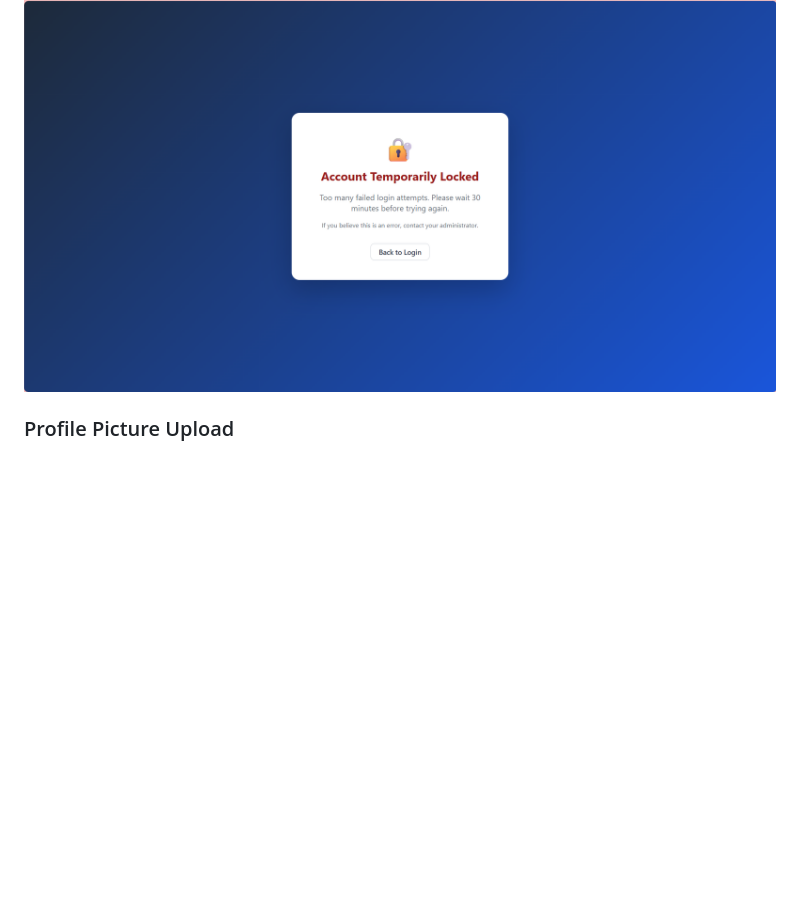
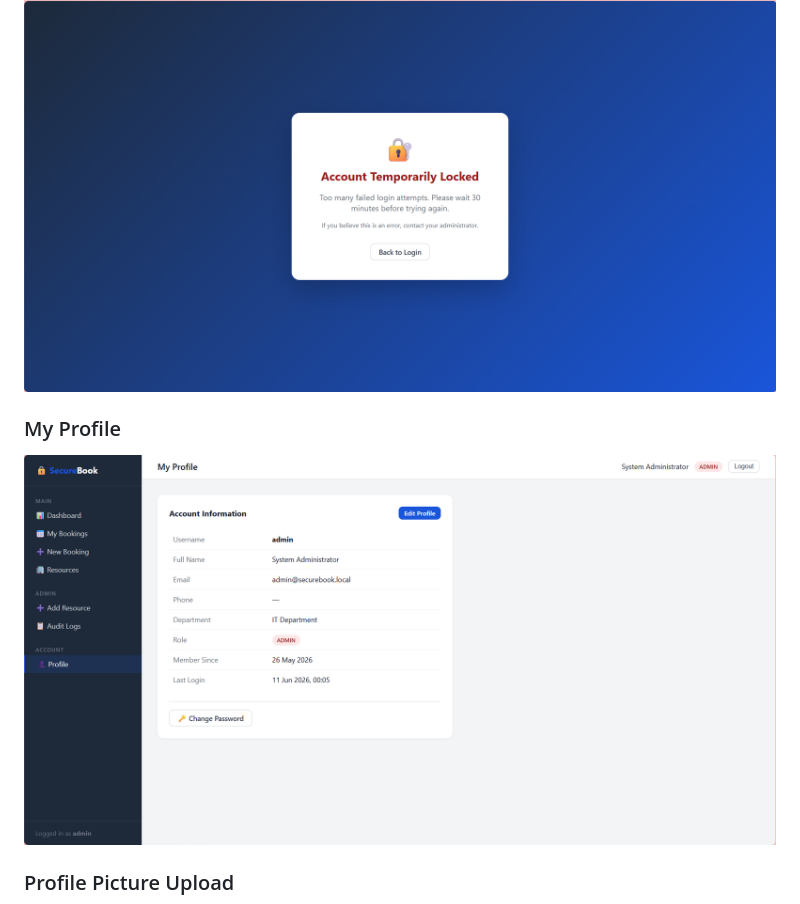
Before and after one commit to Dannyz15/SSD-WEB-APPLICATION, a Markdown page: README.md, the part around the change. Drawn GitHub-style; pictures changed too: docs/screenshots/profile.png (added); blank space fills up the shorter version.

Commit message:
docs: add profile and profile upload screenshots

```diff
--- a/README.md
+++ b/README.md
@@ -358,6 +358,9 @@ pip install -r requirements.txt
 ### Lockout Page
 ![Lockout Page](docs/screenshots/lockout.png)
 
+### My Profile
+![My Profile](docs/screenshots/profile.png)
+
 ### Profile Picture Upload
 ![Profile Picture Upload](docs/screenshots/profile_upload.png)
 
```
Also changed, not shown: docs/screenshots/profile_upload.png (added).
